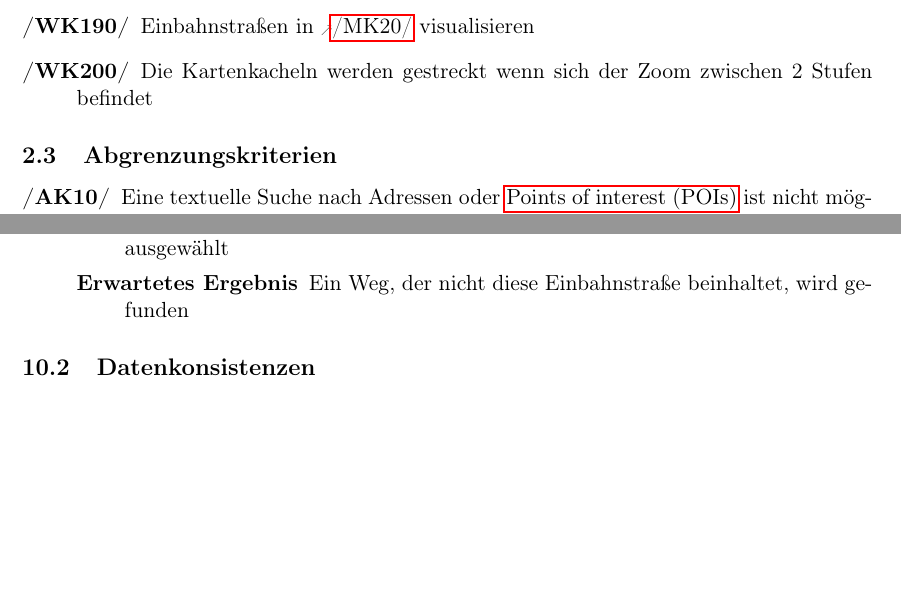
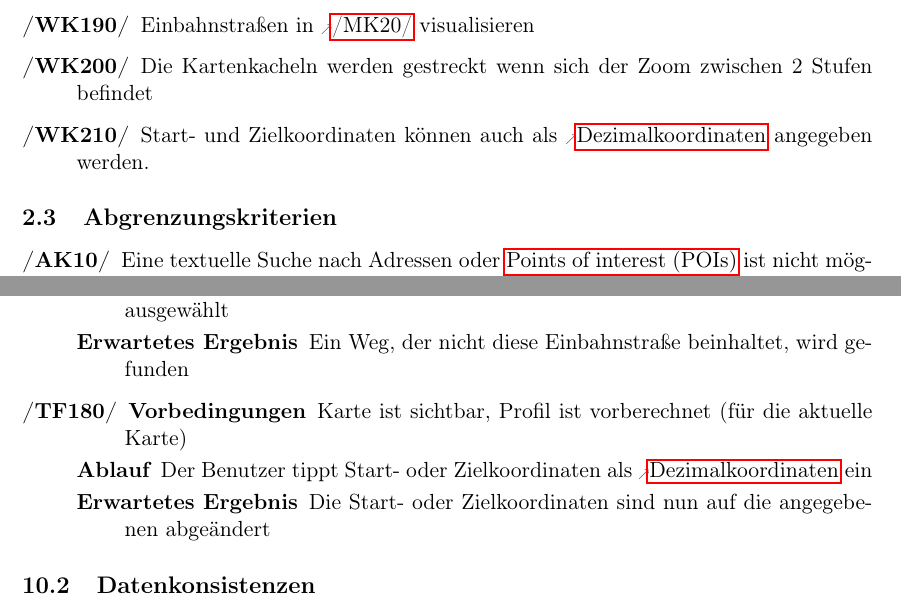
Before and after one commit to routeKIT/routeKIT, a LaTeX document (pflichtenheft/dokument.tex): two parts of pages 4 and 10 of 11, joined at a grey line, cut so that both start at the same text, the shorter picture padded with empty space. Compiled offline with pdfLaTeX.

Commit message:
Pflichtenheft: More Testcases

```diff
--- a/pflichtenheft/dokument.tex
+++ b/pflichtenheft/dokument.tex
@@ -211,6 +217,7 @@ Das Produkt soll auf jedem handelsüblichen Desktop-Computer, wie ihn die Mehrhe
 \oitem{WK}{karteRendernOrtsnamen} Ortsnamen in \ref{MK:karteRendern} einbeziehen
 \oitem{WK}{karteRendernDeko} Einbahnstraßen in \ref{MK:karteRendern} visualisieren
 \oitem{WK}{karteRendernStrecken} Die Kartenkacheln werden gestreckt wenn sich der Zoom zwischen 2 Stufen befindet
+\oitem{WK}{geocoords} Start- und Zielkoordinaten können auch als \gls{dezimalkoordinaten} angegeben werden.
 % Betreuer: Profile(gemacht)
 
 \end{description}
@@ -471,6 +478,10 @@ Bei allen Testfällen gilt als Vorbedingung, dass das Programm gestartet ist.
     {Karte ist sichtbar, Profil ist vorberechnet(für die aktuelle Karte), Karte enthält eine Einbahnstraße}
     {Als Startpunkt wird das Ende und als Ziel der Anfang der Einbahnstraße ausgewählt}
     {Ein Weg, der nicht diese Einbahnstraße beinhaltet, wird gefunden}
+\oitem{TF}{geocoords}\testfall
+    {Karte ist sichtbar, Profil ist vorberechnet (für die aktuelle Karte)}
+    {Der Benutzer tippt Start- oder Zielkoordinaten als \gls{dezimalkoordinaten} ein}
+    {Die Start- oder Zielkoordinaten sind nun auf die angegebenen abgeändert}
 
 \end{description}
 \subsection{Datenkonsistenzen}
```
Also changed, not shown: pflichtenheft/dokument.tex (8 more changed lines).
